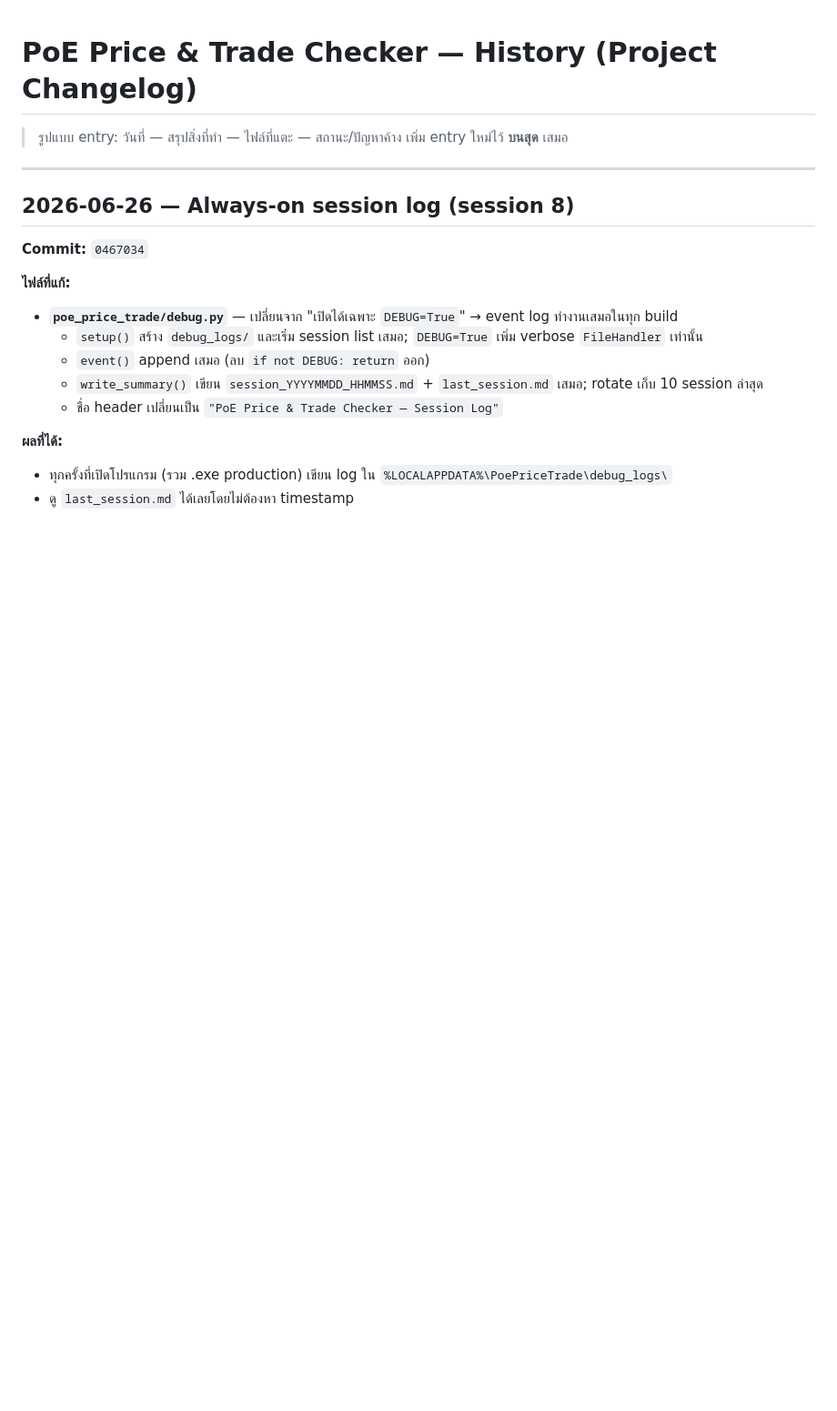
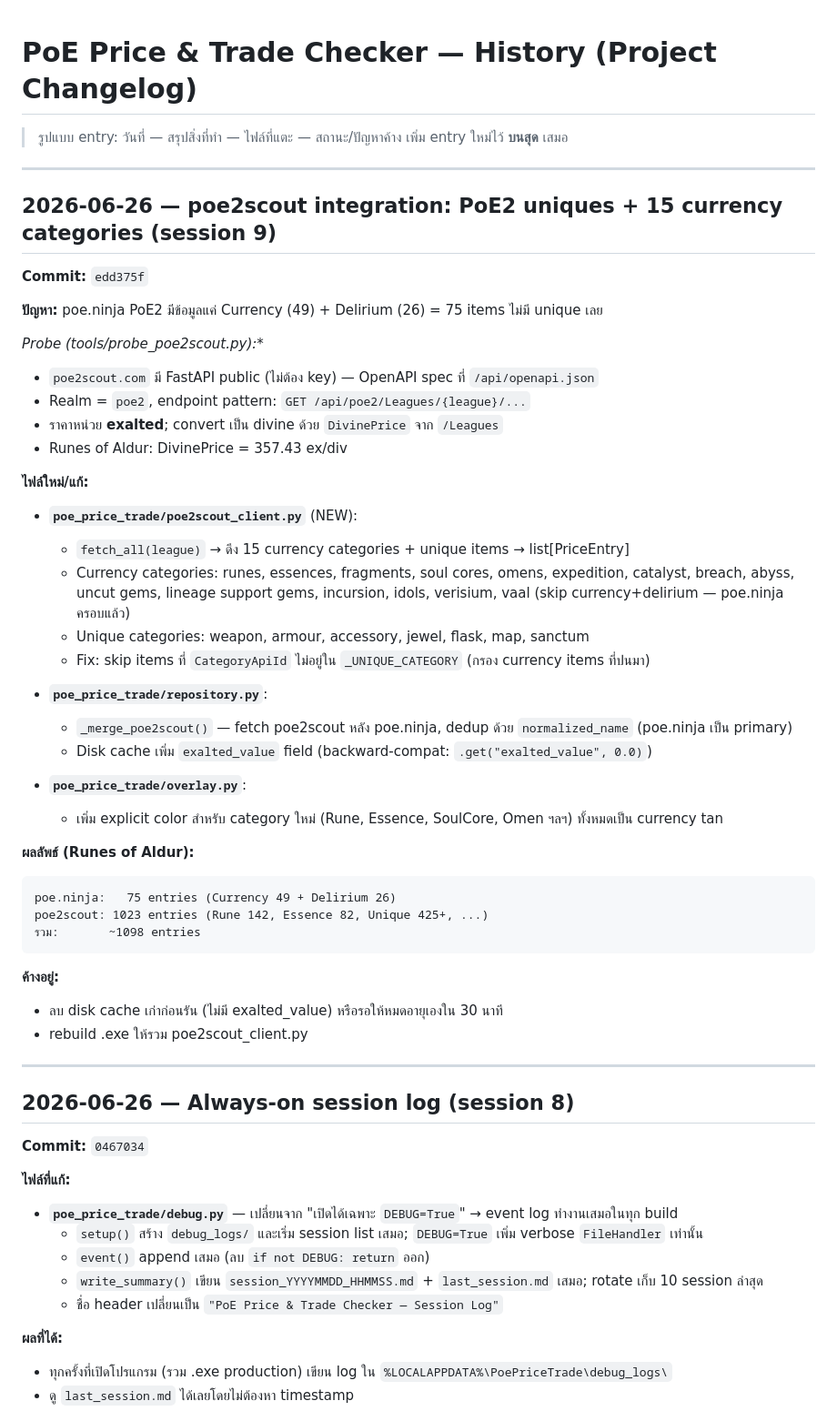
Before and after one commit to foolshang/PoE-Price-Trade-Checker, a Markdown page: history.md, the part around the change. Shown at 91% size. GitHub-like rendering; blank space fills up the shorter version.

Commit message:
docs: history session 9 — poe2scout integration
Co-Authored-By: Claude Sonnet 4.6 <noreply@anthropic.com>

````diff
--- a/history.md
+++ b/history.md
@@ -2,6 +2,46 @@
 
 > รูปแบบ entry: วันที่ — สรุปสิ่งที่ทำ — ไฟล์ที่แตะ — สถานะ/ปัญหาค้าง
 > เพิ่ม entry ใหม่ไว้ **บนสุด** เสมอ
+
+---
+
+## 2026-06-26 — poe2scout integration: PoE2 uniques + 15 currency categories (session 9)
+
+**Commit:** `edd375f`
+
+**ปัญหา:** poe.ninja PoE2 มีข้อมูลแค่ Currency (49) + Delirium (26) = 75 items ไม่มี unique เลย
+
+**Probe (tools/probe_poe2scout*.py):**
+- `poe2scout.com` มี FastAPI public (ไม่ต้อง key) — OpenAPI spec ที่ `/api/openapi.json`
+- Realm = `poe2`, endpoint pattern: `GET /api/poe2/Leagues/{league}/...`
+- ราคาหน่วย **exalted**; convert เป็น divine ด้วย `DivinePrice` จาก `/Leagues`
+- Runes of Aldur: DivinePrice = 357.43 ex/div
+
+**ไฟล์ใหม่/แก้:**
+
+- **`poe_price_trade/poe2scout_client.py`** (NEW):
+  - `fetch_all(league)` → ดึง 15 currency categories + unique items → list[PriceEntry]
+  - Currency categories: runes, essences, fragments, soul cores, omens, expedition, catalyst, breach, abyss, uncut gems, lineage support gems, incursion, idols, verisium, vaal (skip currency+delirium — poe.ninja ครอบแล้ว)
+  - Unique categories: weapon, armour, accessory, jewel, flask, map, sanctum
+  - Fix: skip items ที่ `CategoryApiId` ไม่อยู่ใน `_UNIQUE_CATEGORY` (กรอง currency items ที่ปนมา)
+
+- **`poe_price_trade/repository.py`**:
+  - `_merge_poe2scout()` — fetch poe2scout หลัง poe.ninja, dedup ด้วย `normalized_name` (poe.ninja เป็น primary)
+  - Disk cache เพิ่ม `exalted_value` field (backward-compat: `.get("exalted_value", 0.0)`)
+
+- **`poe_price_trade/overlay.py`**:
+  - เพิ่ม explicit color สำหรับ category ใหม่ (Rune, Essence, SoulCore, Omen ฯลฯ) ทั้งหมดเป็น currency tan
+
+**ผลลัพธ์ (Runes of Aldur):**
+```
+poe.ninja:   75 entries (Currency 49 + Delirium 26)
+poe2scout: 1023 entries (Rune 142, Essence 82, Unique 425+, ...)
+รวม:       ~1098 entries
+```
+
+**ค้างอยู่:**
+- ลบ disk cache เก่าก่อนรัน (ไม่มี exalted_value) หรือรอให้หมดอายุเองใน 30 นาที
+- rebuild .exe ให้รวม poe2scout_client.py
 
 ---
 
````
